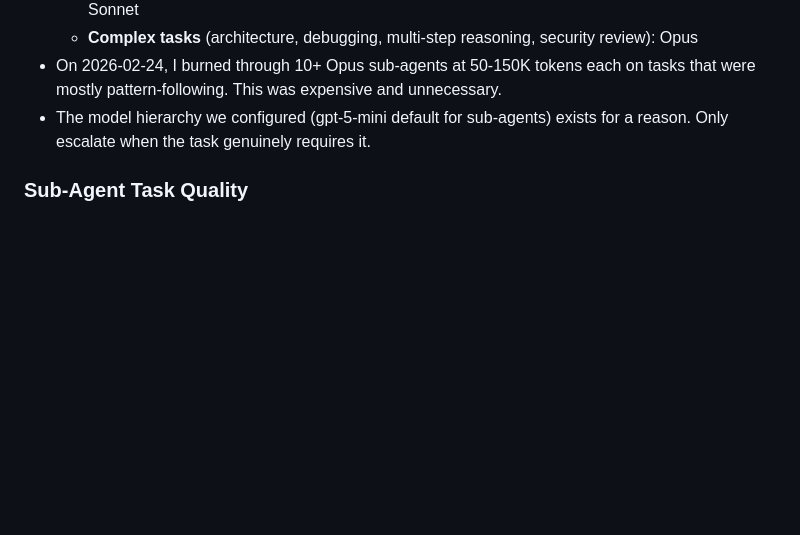
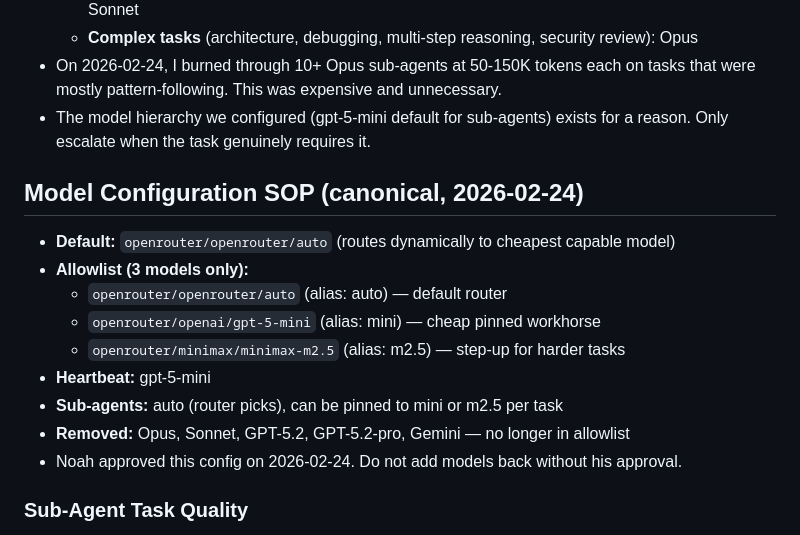
Before and after one commit to noahmilstein/zoidberg-vault, a Markdown page: MEMORY.md, the part around the change. GitHub-like rendering; blank space fills up the shorter version.

Commit message:
MEMORY: canonical model SOP — auto + mini + m2.5 allowlist, approved 2026-02-24

```diff
--- a/MEMORY.md
+++ b/MEMORY.md
@@ -44,6 +44,17 @@ _Clean slate. CAA project deprecated 2026-02-20._
 - On 2026-02-24, I burned through 10+ Opus sub-agents at 50-150K tokens each on tasks that were mostly pattern-following. This was expensive and unnecessary.
 - The model hierarchy we configured (gpt-5-mini default for sub-agents) exists for a reason. Only escalate when the task genuinely requires it.
 
+## Model Configuration SOP (canonical, 2026-02-24)
+- **Default:** `openrouter/openrouter/auto` (routes dynamically to cheapest capable model)
+- **Allowlist (3 models only):**
+  - `openrouter/openrouter/auto` (alias: auto) — default router
+  - `openrouter/openai/gpt-5-mini` (alias: mini) — cheap pinned workhorse
+  - `openrouter/minimax/minimax-m2.5` (alias: m2.5) — step-up for harder tasks
+- **Heartbeat:** gpt-5-mini
+- **Sub-agents:** auto (router picks), can be pinned to mini or m2.5 per task
+- **Removed:** Opus, Sonnet, GPT-5.2, GPT-5.2-pro, Gemini — no longer in allowlist
+- Noah approved this config on 2026-02-24. Do not add models back without his approval.
+
 ### Sub-Agent Task Quality
 - **NEVER paraphrase specs in sub-agent tasks.** Tell the sub-agent to READ the spec file directly. Example: "Read docs/specs/v3.md section 3.2 and implement everything listed."
 - Compressing spec into a summary loses critical detail. Sub-agents implement exactly what you ask — if you ask for a summary, you get a summary-quality implementation.
```
